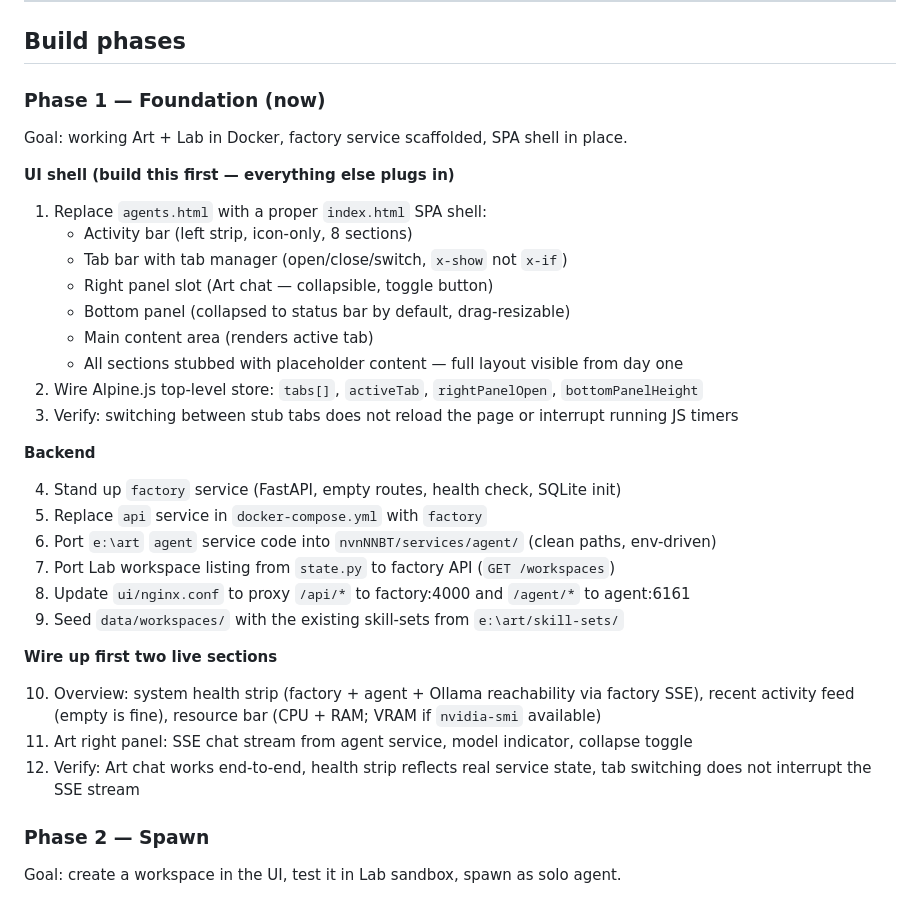
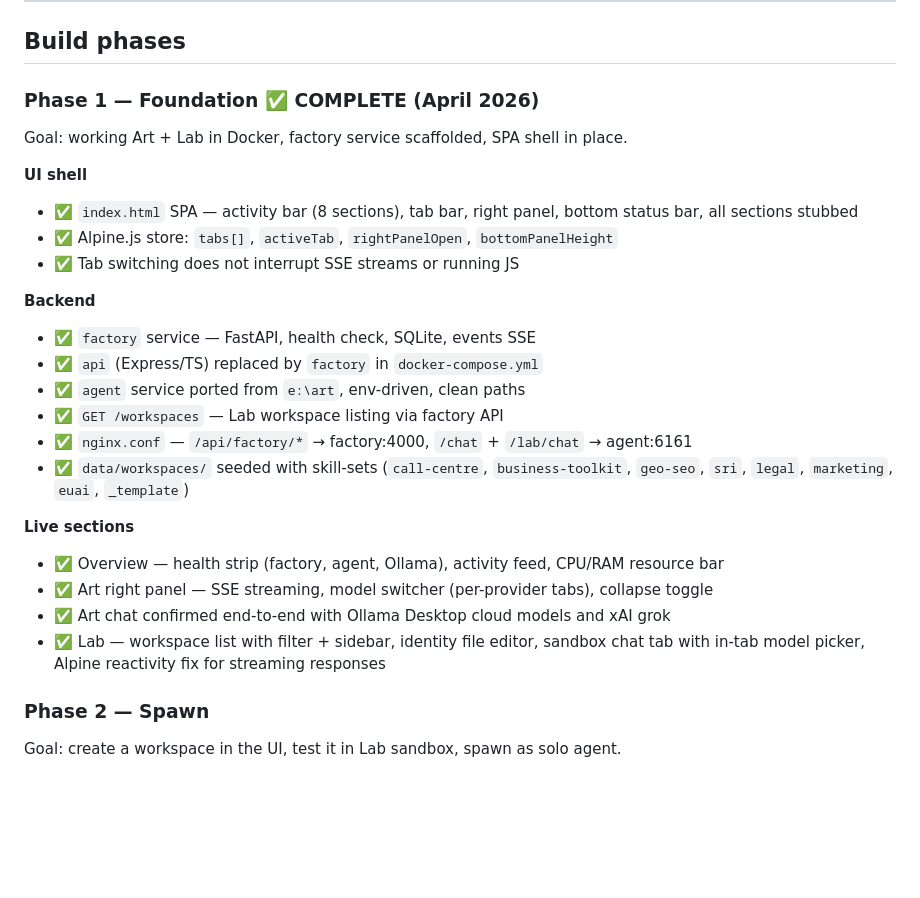
Before and after one commit to r0nw4lk3r070/nvnNNBT, a Markdown page: docs/factory.md, the part around the change. Rendered like a GitHub page; blank space fills up the shorter version.

```diff
--- a/docs/factory.md
+++ b/docs/factory.md
@@ -722,36 +722,28 @@ Behaves like the VS Code terminal panel. Drag the top edge to resize. Double-cli
 
 ## Build phases
 
-### Phase 1 — Foundation (now)
+### Phase 1 — Foundation ✅ COMPLETE (April 2026)
 
 Goal: working Art + Lab in Docker, factory service scaffolded, SPA shell in place.
 
-**UI shell (build this first — everything else plugs in)**
-
-1. Replace `agents.html` with a proper `index.html` SPA shell:
-   - Activity bar (left strip, icon-only, 8 sections)
-   - Tab bar with tab manager (open/close/switch, `x-show` not `x-if`)
-   - Right panel slot (Art chat — collapsible, toggle button)
-   - Bottom panel (collapsed to status bar by default, drag-resizable)
-   - Main content area (renders active tab)
-   - All sections stubbed with placeholder content — full layout visible from day one
-2. Wire Alpine.js top-level store: `tabs[]`, `activeTab`, `rightPanelOpen`, `bottomPanelHeight`
-3. Verify: switching between stub tabs does not reload the page or interrupt running JS timers
+**UI shell**
+- ✅ `index.html` SPA — activity bar (8 sections), tab bar, right panel, bottom status bar, all sections stubbed
+- ✅ Alpine.js store: `tabs[]`, `activeTab`, `rightPanelOpen`, `bottomPanelHeight`
+- ✅ Tab switching does not interrupt SSE streams or running JS
 
 **Backend**
+- ✅ `factory` service — FastAPI, health check, SQLite, events SSE
+- ✅ `api` (Express/TS) replaced by `factory` in `docker-compose.yml`
+- ✅ `agent` service ported from `e:\art`, env-driven, clean paths
+- ✅ `GET /workspaces` — Lab workspace listing via factory API
+- ✅ `nginx.conf` — `/api/factory/*` → factory:4000, `/chat` + `/lab/chat` → agent:6161
+- ✅ `data/workspaces/` seeded with skill-sets (`call-centre`, `business-toolkit`, `geo-seo`, `sri`, `legal`, `marketing`, `euai`, `_template`)
 
-4. Stand up `factory` service (FastAPI, empty routes, health check, SQLite init)
-5. Replace `api` service in `docker-compose.yml` with `factory`
-6. Port `e:\art` `agent` service code into `nvnNNBT/services/agent/` (clean paths, env-driven)
-7. Port Lab workspace listing from `state.py` to factory API (`GET /workspaces`)
-8. Update `ui/nginx.conf` to proxy `/api/*` to factory:4000 and `/agent/*` to agent:6161
-9. Seed `data/workspaces/` with the existing skill-sets from `e:\art/skill-sets/`
-
-**Wire up first two live sections**
-
-10. Overview: system health strip (factory + agent + Ollama reachability via factory SSE), recent activity feed (empty is fine), resource bar (CPU + RAM; VRAM if `nvidia-smi` available)
-11. Art right panel: SSE chat stream from agent service, model indicator, collapse toggle
-12. Verify: Art chat works end-to-end, health strip reflects real service state, tab switching does not interrupt the SSE stream
+**Live sections**
+- ✅ Overview — health strip (factory, agent, Ollama), activity feed, CPU/RAM resource bar
+- ✅ Art right panel — SSE streaming, model switcher (per-provider tabs), collapse toggle
+- ✅ Art chat confirmed end-to-end with Ollama Desktop cloud models and xAI grok
+- ✅ Lab — workspace list with filter + sidebar, identity file editor, sandbox chat tab with in-tab model picker, Alpine reactivity fix for streaming responses
 
 ### Phase 2 — Spawn
 
```
Also changed, not shown: README.md (+61 -89 lines).
